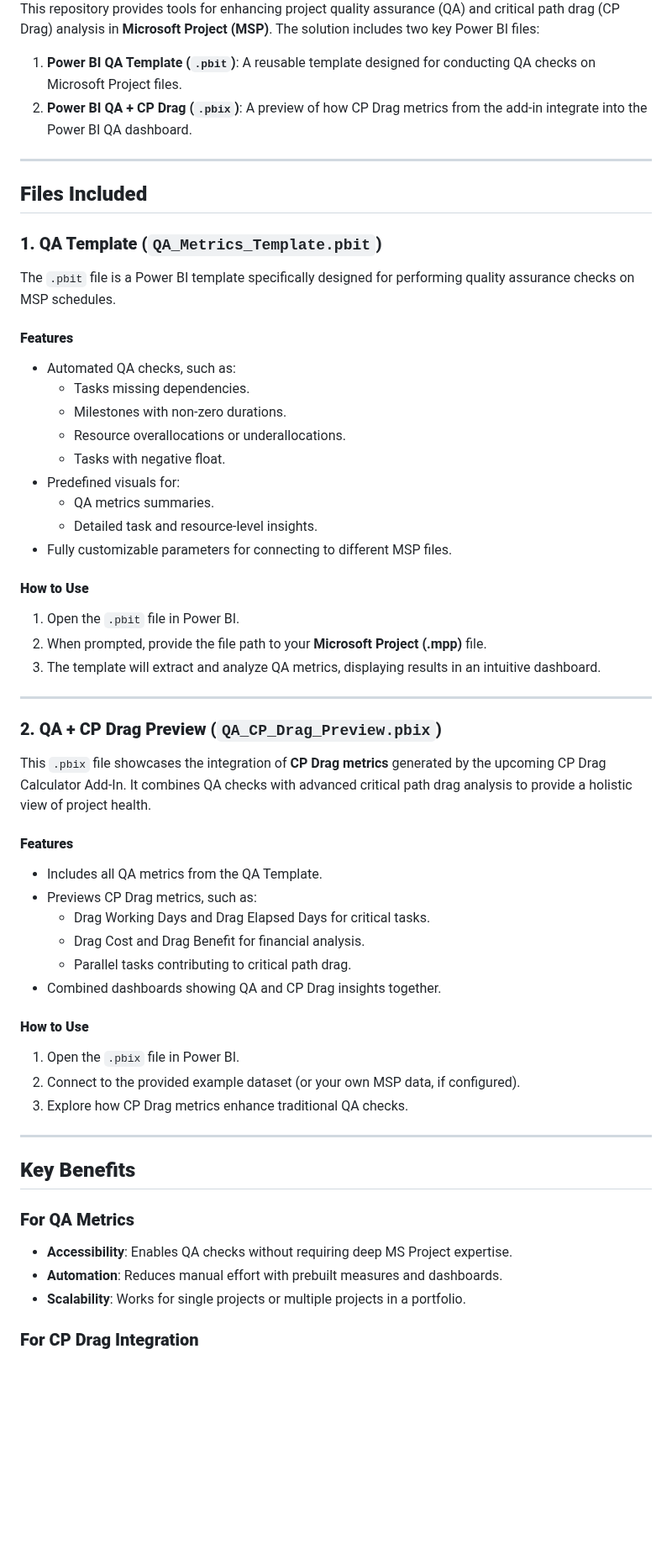
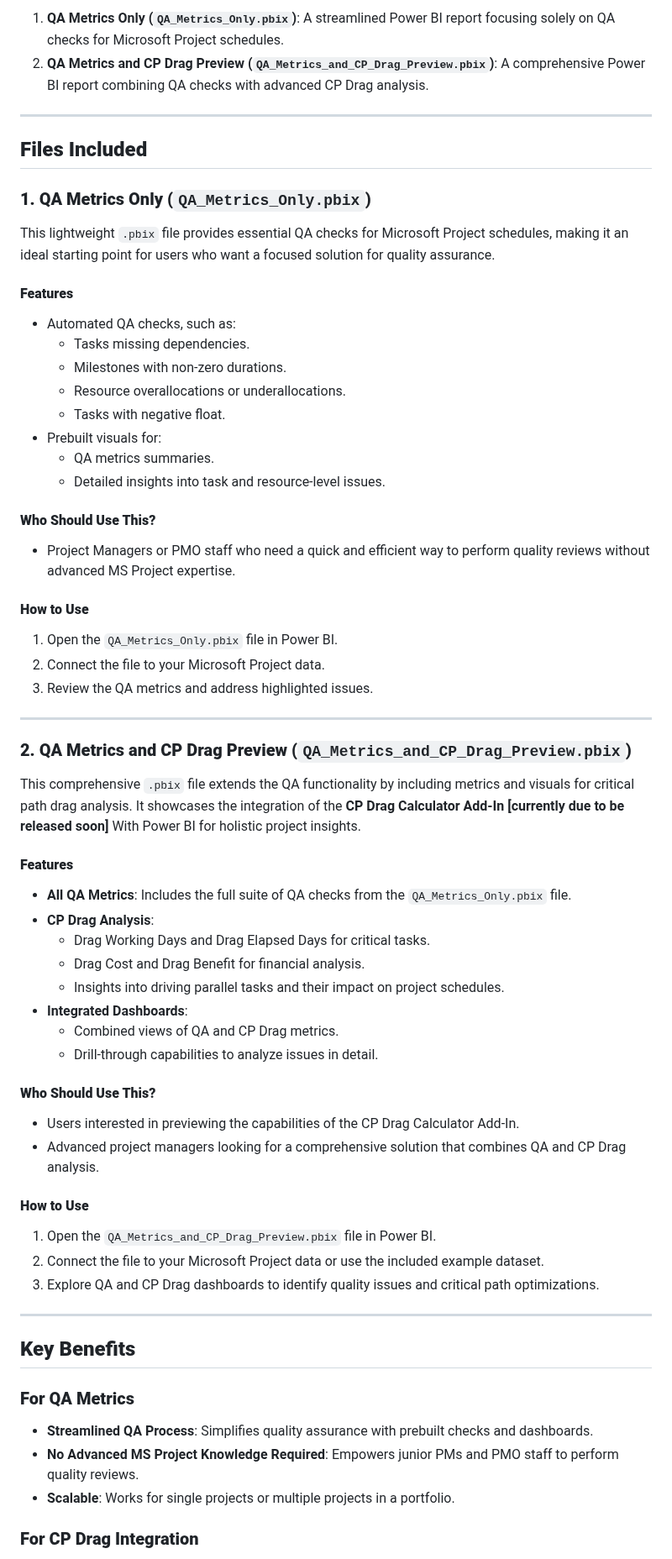
Before and after one commit to foresaa/CPDrag, a Markdown page: Power BI QA Metrics and CP Drag Calulator Preview.md, the part around one of its changes. Shown at 84% size. Rendered like a GitHub page; blank space fills up the shorter version.

```diff
--- a/Power BI QA Metrics and CP Drag Calulator Preview.md
+++ b/Power BI QA Metrics and CP Drag Calulator Preview.md
@@ -4,16 +4,14 @@
 
-This repository provides tools for enhancing project quality assurance (QA) and critical path drag (CP Drag) analysis in **Microsoft Project (MSP)**. The solution includes two key Power BI files:
-
-1. **Power BI QA Template (`.pbit`)**: A reusable template designed for conducting QA checks on Microsoft Project files.
-2. **Power BI QA + CP Drag (`.pbix`)**: A preview of how CP Drag metrics from the add-in integrate into the Power BI QA dashboard.
+1. **QA Metrics Only (`QA_Metrics_Only.pbix`)**: A streamlined Power BI report focusing solely on QA checks for Microsoft Project schedules.
+2. **QA Metrics and CP Drag Preview (`QA_Metrics_and_CP_Drag_Preview.pbix`)**: A comprehensive Power BI report combining QA checks with advanced CP Drag analysis.
 
 ---
 
 ## **Files Included**
 
-### **1. QA Template (`QA_Metrics_Template.pbit`)**
+### **1. QA Metrics Only (`QA_Metrics_Only.pbix`)**
 
-The `.pbit` file is a Power BI template specifically designed for performing quality assurance checks on MSP schedules.
+This lightweight `.pbix` file provides essential QA checks for Microsoft Project schedules, making it an ideal starting point for users who want a focused solution for quality assurance.
 
 #### **Features**
 
@@ -22,37 +20,47 @@ The `.pbit` file is a Power BI template specifically designed for performing qua
   - Milestones with non-zero durations.
   - Resource overallocations or underallocations.
   - Tasks with negative float.
-- Predefined visuals for:
+- Prebuilt visuals for:
   - QA metrics summaries.
-  - Detailed task and resource-level insights.
-- Fully customizable parameters for connecting to different MSP files.
+  - Detailed insights into task and resource-level issues.
+
+#### **Who Should Use This?**
+
+- Project Managers or PMO staff who need a quick and efficient way to perform quality reviews without advanced MS Project expertise.
 
 #### **How to Use**
 
-1. Open the `.pbit` file in Power BI.
-2. When prompted, provide the file path to your **Microsoft Project (.mpp)** file.
-3. The template will extract and analyze QA metrics, displaying results in an intuitive dashboard.
+1. Open the `QA_Metrics_Only.pbix` file in Power BI.
+2. Connect the file to your Microsoft Project data.
+3. Review the QA metrics and address highlighted issues.
 
 ---
 
-### **2. QA + CP Drag Preview (`QA_CP_Drag_Preview.pbix`)**
+### **2. QA Metrics and CP Drag Preview (`QA_Metrics_and_CP_Drag_Preview.pbix`)**
 
-This `.pbix` file showcases the integration of **CP Drag metrics** generated by the upcoming CP Drag Calculator Add-In. It combines QA checks with advanced critical path drag analysis to provide a holistic view of project health.
+This comprehensive `.pbix` file extends the QA functionality by including metrics and visuals for critical path drag analysis. It showcases the integration of the **CP Drag Calculator Add-In [currently due to be released soon]** With Power BI for holistic project insights.
 
 #### **Features**
 
-- Includes all QA metrics from the QA Template.
-- Previews CP Drag metrics, such as:
+- **All QA Metrics**: Includes the full suite of QA checks from the `QA_Metrics_Only.pbix` file.
+- **CP Drag Analysis**:
   - Drag Working Days and Drag Elapsed Days for critical tasks.
   - Drag Cost and Drag Benefit for financial analysis.
-  - Parallel tasks contributing to critical path drag.
-- Combined dashboards showing QA and CP Drag insights together.
+  - Insights into driving parallel tasks and their impact on project schedules.
+- **Integrated Dashboards**:
+  - Combined views of QA and CP Drag metrics.
+  - Drill-through capabilities to analyze issues in detail.
+
+#### **Who Should Use This?**
+
+- Users interested in previewing the capabilities of the CP Drag Calculator Add-In.
+- Advanced project managers looking for a comprehensive solution that combines QA and CP Drag analysis.
 
 #### **How to Use**
 
-1. Open the `.pbix` file in Power BI.
-2. Connect to the provided example dataset (or your own MSP data, if configured).
-3. Explore how CP Drag metrics enhance traditional QA checks.
+1. Open the `QA_Metrics_and_CP_Drag_Preview.pbix` file in Power BI.
+2. Connect the file to your Microsoft Project data or use the included example dataset.
+3. Explore QA and CP Drag dashboards to identify quality issues and critical path optimizations.
 
 ---
 
@@ -60,9 +68,9 @@ This `.pbix` file showcases the integration of **CP Drag metrics** generated by
 
 ### **For QA Metrics**
 
-- **Accessibility**: Enables QA checks without requiring deep MS Project expertise.
-- **Automation**: Reduces manual effort with prebuilt measures and dashboards.
-- **Scalability**: Works for single projects or multiple projects in a portfolio.
+- **Streamlined QA Process**: Simplifies quality assurance with prebuilt checks and dashboards.
+- **No Advanced MS Project Knowledge Required**: Empowers junior PMs and PMO staff to perform quality reviews.
+- **Scalable**: Works for single projects or multiple projects in a portfolio.
 
 ### **For CP Drag Integration**
 
```
Also changed, not shown: other parts of Power BI QA Metrics and CP Drag Calulator Preview.md (+20 -20 lines).
